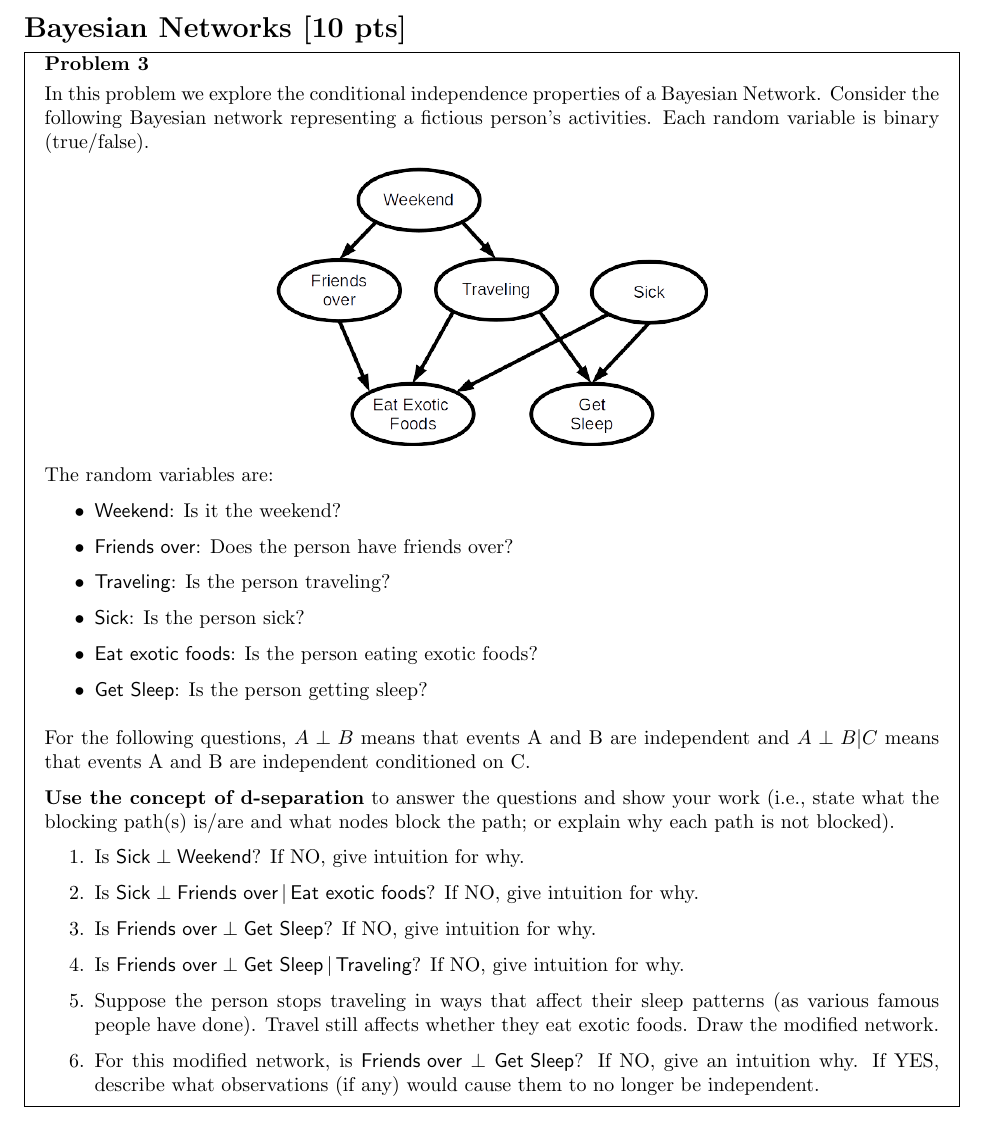
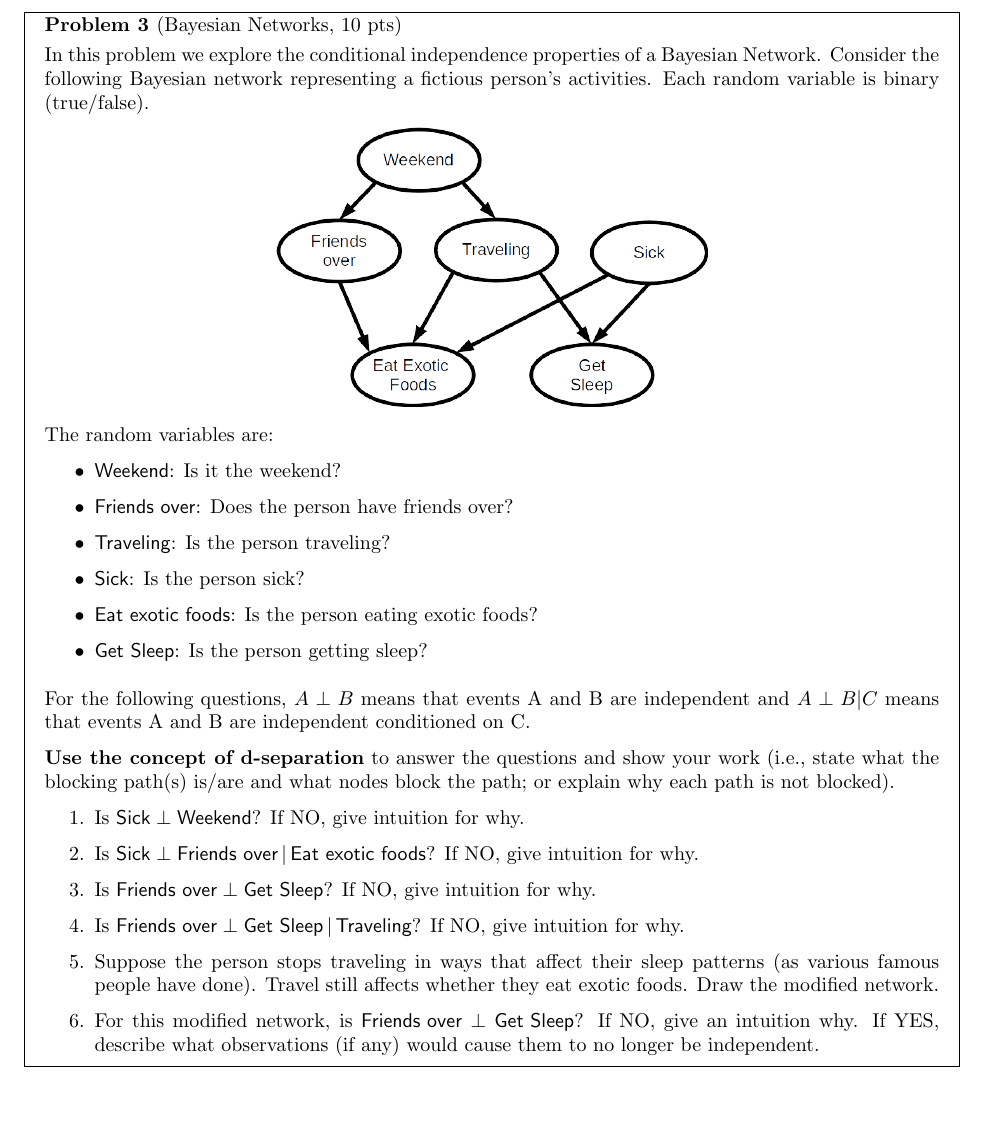
Before and after one commit to harvard-ml-courses/cs181-s20-homeworks, a LaTeX problem sheet (hw5/homework5.tex): part of page 5 of 6, cut at the place of the change. Compiled offline with pdfLaTeX.

Commit message:
hw5 updated

```diff
--- a/hw5/homework5.tex
+++ b/hw5/homework5.tex
@@ -1,9 +1,8 @@
 \documentclass[submit]{harvardml}
 
-% FDV: Adjust dates
 \course{CS181-S20}
 \assignment{Assignment \#5}
-\duedate{11:59pm April 10, 2020} % Adjust date
+\duedate{11:59pm April 10, 2020}
 \newcommand{\attr}[1]{\textsf{#1}}
 \usepackage[OT1]{fontenc}
 \usepackage[colorlinks,citecolor=blue,urlcolor=blue]{hyperref}
@@ -201,11 +190,7 @@ to take up multiple pages.}
 
 \newpage
 
-  % FDV: From previous T5, Minor notation changes + changed the
-  % network.  Adjust the solutions for the new network with the new
-  % names.  Please check carefully.
-\section*{Bayesian Networks [10 pts]}
-\begin{problem}
+\begin{problem}[Bayesian Networks, 10 pts]
 
   \noindent In this problem we explore the conditional independence
   properties of a Bayesian Network.  Consider the following Bayesian
```
Also changed, not shown: hw5/homework5.pdf, hw5/homework5.tex (14 more changed lines).
